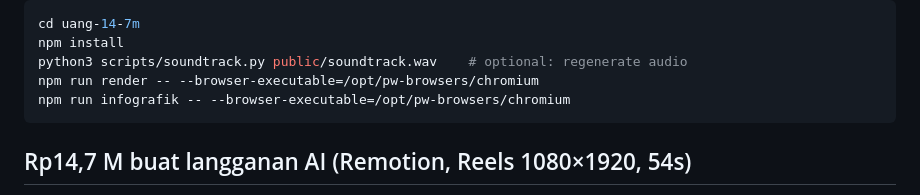
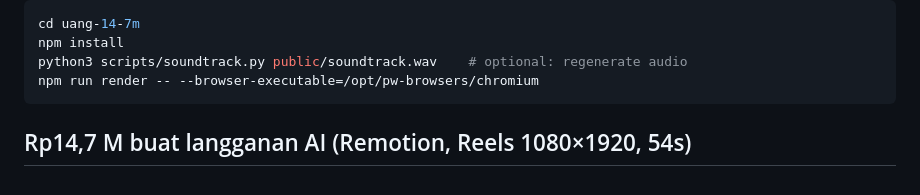
Before and after one commit to A5-Studio/animated, a Markdown page: README.md, the part around the change. GitHub-like rendering.

Commit message:
README: keep the infografik command in the Wallts section only
Co-Authored-By: Claude Opus 5.5 <noreply@anthropic.com>
Claude-Session: https://claude.ai/code/session_018xRo3a1wHzMzZBy8BEhGua

````diff
--- a/README.md
+++ b/README.md
@@ -106,7 +106,6 @@ cd uang-14-7m
 npm install
 python3 scripts/soundtrack.py public/soundtrack.wav    # optional: regenerate audio
 npm run render -- --browser-executable=/opt/pw-browsers/chromium
-npm run infografik -- --browser-executable=/opt/pw-browsers/chromium
 ```
 
 ## Rp14,7 M buat langganan AI (Remotion, Reels 1080×1920, 54s)
````
